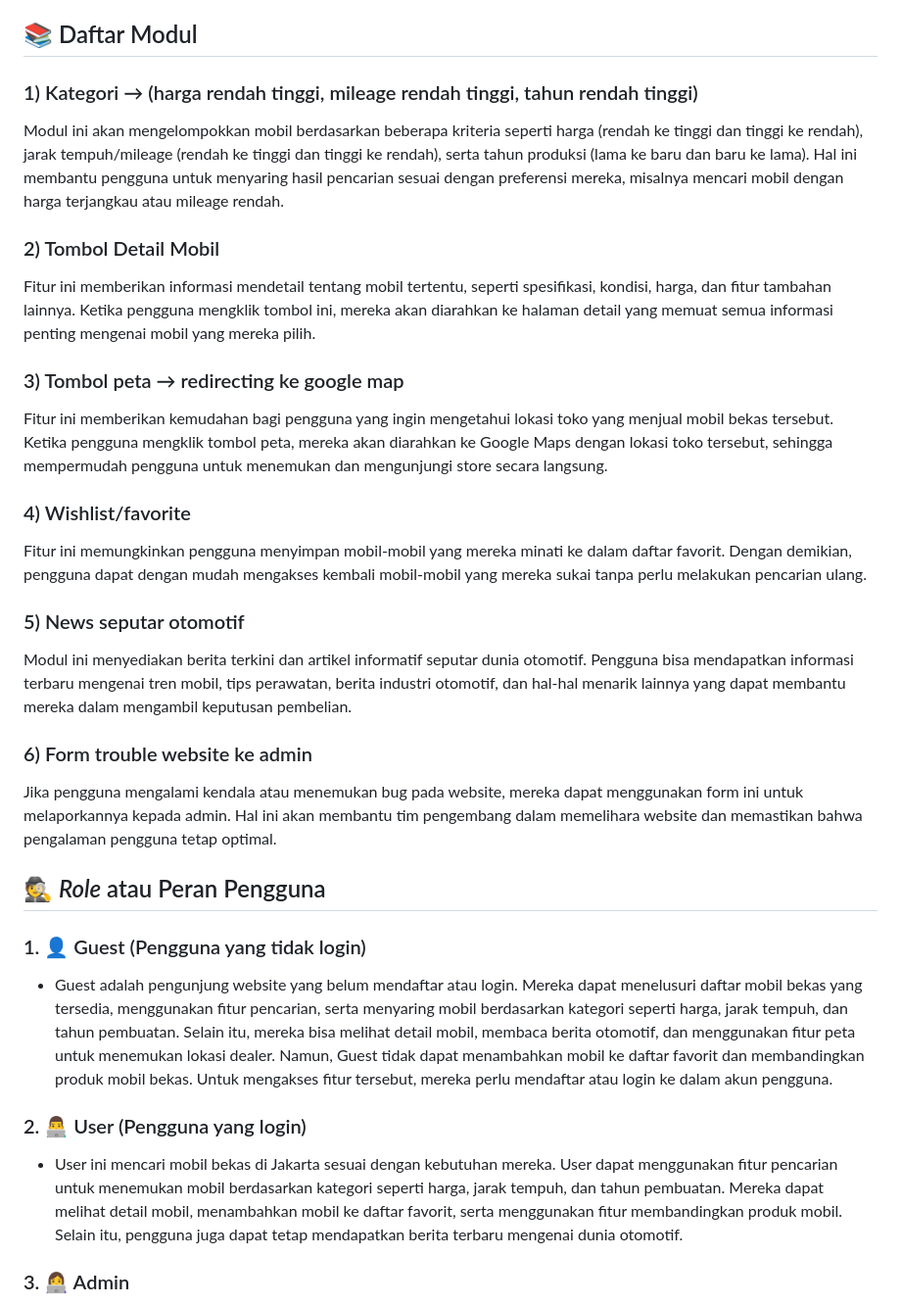
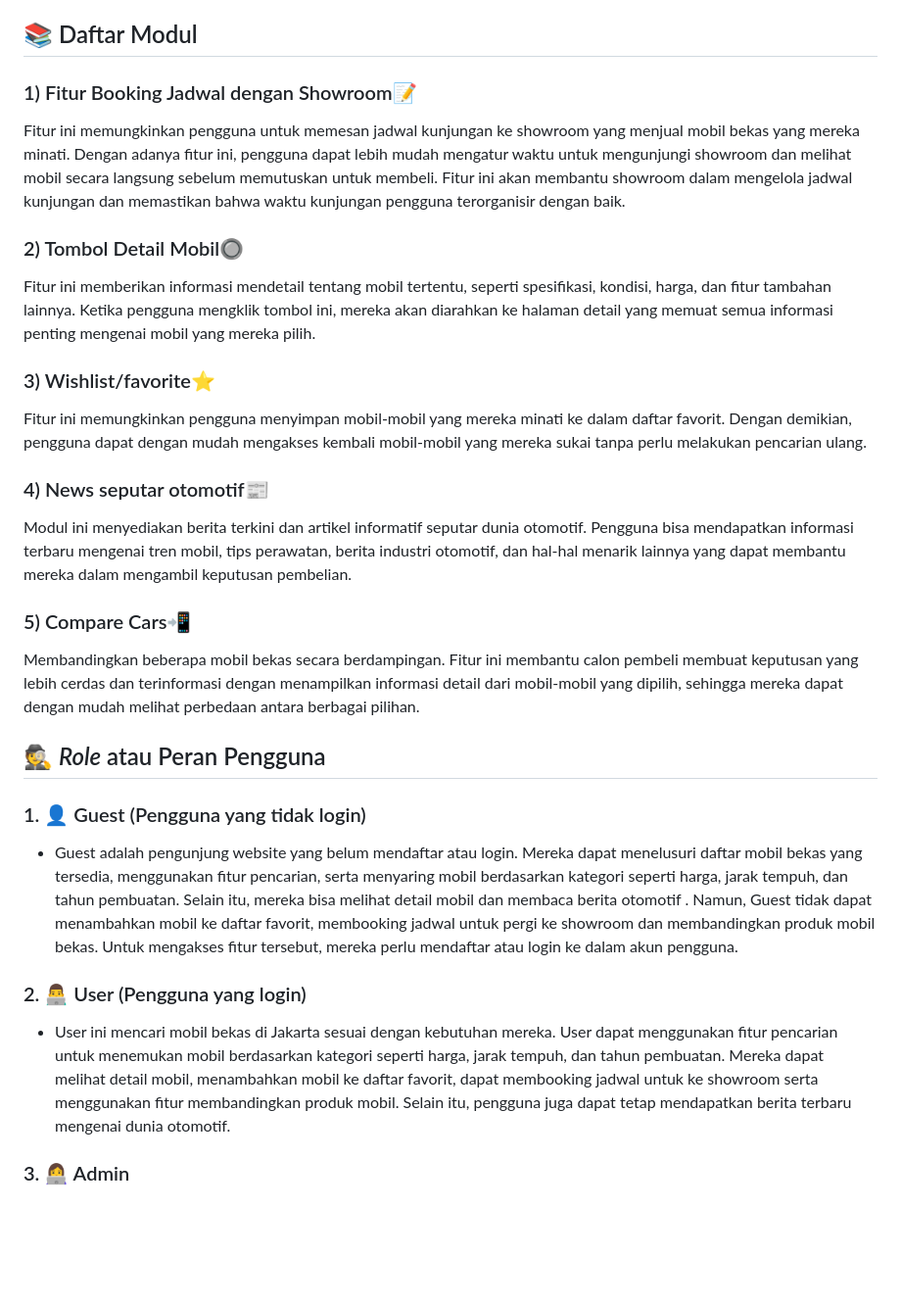
Before and after one commit to CarXpert/Car-Xpert, a Markdown page: README.md, the part around the change. Shown at 98% size. GitHub-like rendering; blank space fills up the shorter version.

```diff
--- a/README.md
+++ b/README.md
@@ -18,25 +18,24 @@ CarXpert lahir dari kebutuhan masyarakat Jakarta akan akses informasi yang lebih
 Website ini bertujuan untuk menjadi sumber informasi terpercaya bagi pengguna yang ingin membeli mobil bekas. Dengan menyediakan data yang lengkap dan transparan tentang berbagai produk mobil bekas, CarXpert membantu pengguna membuat keputusan yang lebih baik. Melalui CarXpert, pengguna tidak hanya dapat menemukan mobil bekas dengan mudah, tetapi juga mendapatkan wawasan tentang tren pasar otomotif terkini. Dengan demikian, website ini tidak hanya bermanfaat bagi mereka yang mencari mobil, tetapi juga membantu penjual dalam menjangkau calon pembeli yang lebih luas. CarXpert berkomitmen untuk memberikan pengalaman pencarian mobil bekas yang lebih baik bagi masyarakat Jakarta.
 
 ## 📚 Daftar Modul
-### 1) Kategori → (harga rendah tinggi, mileage rendah tinggi, tahun rendah tinggi)
-Modul ini akan mengelompokkan mobil berdasarkan beberapa kriteria seperti harga (rendah ke tinggi dan tinggi ke rendah), jarak tempuh/mileage (rendah ke tinggi dan tinggi ke rendah), serta tahun produksi (lama ke baru dan baru ke lama). Hal ini membantu pengguna untuk menyaring hasil pencarian sesuai dengan preferensi mereka, misalnya mencari mobil dengan harga terjangkau atau mileage rendah.
-### 2) Tombol Detail Mobil
+### 1) Fitur Booking Jadwal dengan Showroom📝
+Fitur ini memungkinkan pengguna untuk memesan jadwal kunjungan ke showroom yang menjual mobil bekas yang mereka minati. Dengan adanya fitur ini, pengguna dapat lebih mudah mengatur waktu untuk mengunjungi showroom dan melihat mobil secara langsung sebelum memutuskan untuk membeli. Fitur ini akan membantu showroom dalam mengelola jadwal kunjungan dan memastikan bahwa waktu kunjungan pengguna terorganisir dengan baik.
+### 2) Tombol Detail Mobil🔘
 Fitur ini memberikan informasi mendetail tentang mobil tertentu, seperti spesifikasi, kondisi, harga, dan fitur tambahan lainnya. Ketika pengguna mengklik tombol ini, mereka akan diarahkan ke halaman detail yang memuat semua informasi penting mengenai mobil yang mereka pilih.
-### 3) Tombol peta → redirecting ke google map
-Fitur ini memberikan kemudahan bagi pengguna yang ingin mengetahui lokasi toko yang menjual mobil bekas tersebut. Ketika pengguna mengklik tombol peta, mereka akan diarahkan ke Google Maps dengan lokasi toko tersebut, sehingga mempermudah pengguna untuk menemukan dan mengunjungi store secara langsung.
-### 4) Wishlist/favorite
+### 3) Wishlist/favorite⭐
 Fitur ini memungkinkan pengguna menyimpan mobil-mobil yang mereka minati ke dalam daftar favorit. Dengan demikian, pengguna dapat dengan mudah mengakses kembali mobil-mobil yang mereka sukai tanpa perlu melakukan pencarian ulang.
-### 5) News seputar otomotif
+### 4) News seputar otomotif📰
 Modul ini menyediakan berita terkini dan artikel informatif seputar dunia otomotif. Pengguna bisa mendapatkan informasi terbaru mengenai tren mobil, tips perawatan, berita industri otomotif, dan hal-hal menarik lainnya yang dapat membantu mereka dalam mengambil keputusan pembelian.
-### 6) Form trouble website ke admin
-Jika pengguna mengalami kendala atau menemukan bug pada website, mereka dapat menggunakan form ini untuk melaporkannya kepada admin. Hal ini akan membantu tim pengembang dalam memelihara website dan memastikan bahwa pengalaman pengguna tetap optimal.
+### 5) Compare Cars📲
+Membandingkan beberapa mobil bekas secara berdampingan. Fitur ini membantu calon pembeli membuat keputusan yang lebih cerdas dan terinformasi dengan menampilkan informasi detail dari mobil-mobil yang dipilih, sehingga mereka dapat dengan mudah melihat perbedaan antara berbagai pilihan.
+
 
 ## 🕵️ *Role* atau Peran Pengguna
 ### 1. 👤 Guest (Pengguna yang tidak login)
-- Guest adalah pengunjung website yang belum mendaftar atau login. Mereka dapat menelusuri daftar mobil bekas yang tersedia, menggunakan fitur pencarian, serta menyaring mobil berdasarkan kategori seperti harga, jarak tempuh, dan tahun pembuatan. Selain itu, mereka bisa melihat detail mobil, membaca berita otomotif, dan menggunakan fitur peta untuk menemukan lokasi dealer. Namun, Guest tidak dapat menambahkan mobil ke daftar favorit dan membandingkan produk mobil bekas. Untuk mengakses fitur tersebut, mereka perlu mendaftar atau login ke dalam akun pengguna.
+- Guest adalah pengunjung website yang belum mendaftar atau login. Mereka dapat menelusuri daftar mobil bekas yang tersedia, menggunakan fitur pencarian, serta menyaring mobil berdasarkan kategori seperti harga, jarak tempuh, dan tahun pembuatan. Selain itu, mereka bisa melihat detail mobil dan membaca berita otomotif . Namun, Guest tidak dapat menambahkan mobil ke daftar favorit, membooking jadwal untuk pergi ke showroom dan membandingkan produk mobil bekas. Untuk mengakses fitur tersebut, mereka perlu mendaftar atau login ke dalam akun pengguna.
 
 ### 2. 👨‍💻 User (Pengguna yang login)
-- User ini mencari mobil bekas di Jakarta sesuai dengan kebutuhan mereka. User dapat menggunakan fitur pencarian untuk menemukan mobil berdasarkan kategori seperti harga, jarak tempuh, dan tahun pembuatan. Mereka dapat melihat detail mobil, menambahkan mobil ke daftar favorit, serta menggunakan fitur membandingkan produk mobil. Selain itu, pengguna juga dapat tetap mendapatkan berita terbaru mengenai dunia otomotif.
+- User ini mencari mobil bekas di Jakarta sesuai dengan kebutuhan mereka. User dapat menggunakan fitur pencarian untuk menemukan mobil berdasarkan kategori seperti harga, jarak tempuh, dan tahun pembuatan. Mereka dapat melihat detail mobil, menambahkan mobil ke daftar favorit, dapat membooking jadwal untuk ke showroom serta menggunakan fitur membandingkan produk mobil. Selain itu, pengguna juga dapat tetap mendapatkan berita terbaru mengenai dunia otomotif.
 
 ### 3. 👩‍💻 Admin
 - Admin bertanggung jawab dalam mengelola dan memastikan kelancaran operasional aplikasi. Mereka dapat menambahkan produk mobil serta memastikan bahwa informasi dan berita otomotif yang ditampilkan selalu terbaru.
```
